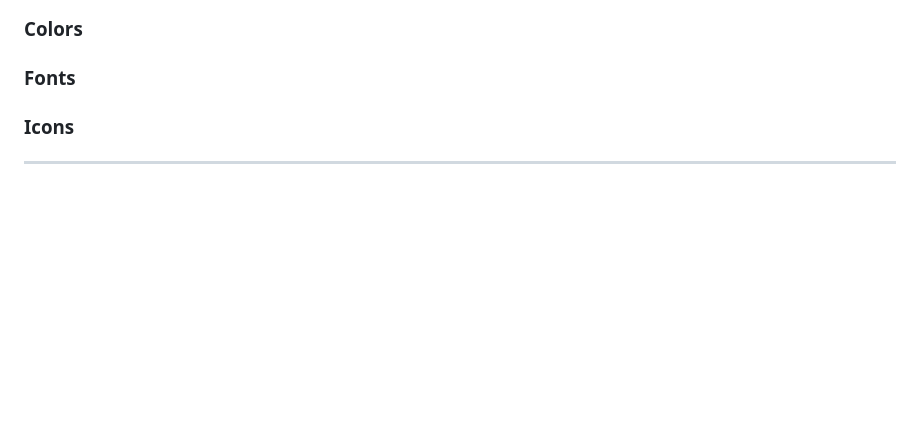
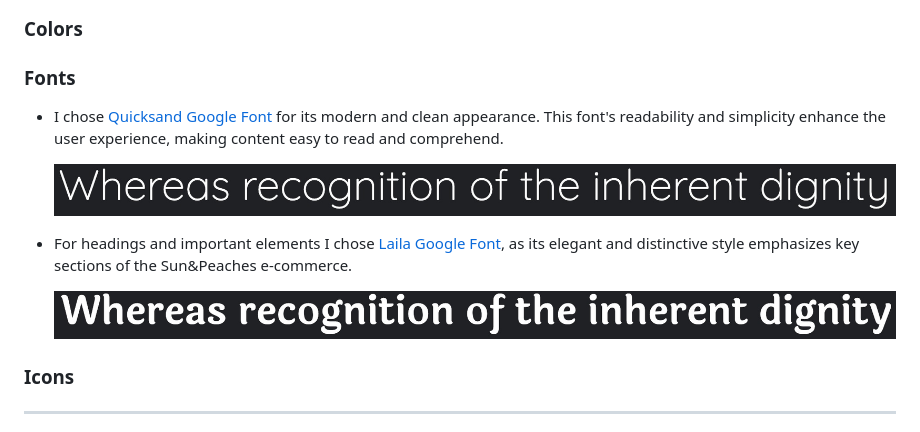
Before and after one commit to radule90/CI_PP_5, a Markdown page: README.md, the part around the change printed below. Rendered like a GitHub page; pictures changed too: static/images/readme/laila.png (added), static/images/readme/quicksand.png (added); blank space fills up the shorter version.

Commit message:
Add fonts section in readme

```diff
--- a/README.md
+++ b/README.md
@@ -149,7 +150,13 @@
 
 
 ### Fonts
+- I chose [Quicksand Google Font](https://fonts.google.com/specimen/Quicksand?query=quick) for its modern and clean appearance. This font's readability and simplicity enhance the user experience, making content easy to read and comprehend.
 
+  ![Quicksand Font](static/images/readme/quicksand.png)
+
+- For headings and important elements I chose [Laila Google Font](https://fonts.google.com/specimen/Laila?query=laila), as its elegant and distinctive style emphasizes key sections of the Sun&Peaches e-commerce.
+
+  ![Laila Font](static/images/readme/laila.png)
 
 ### Icons
 
```
Also changed, not shown: other parts of README.md (+2 -1 lines).
